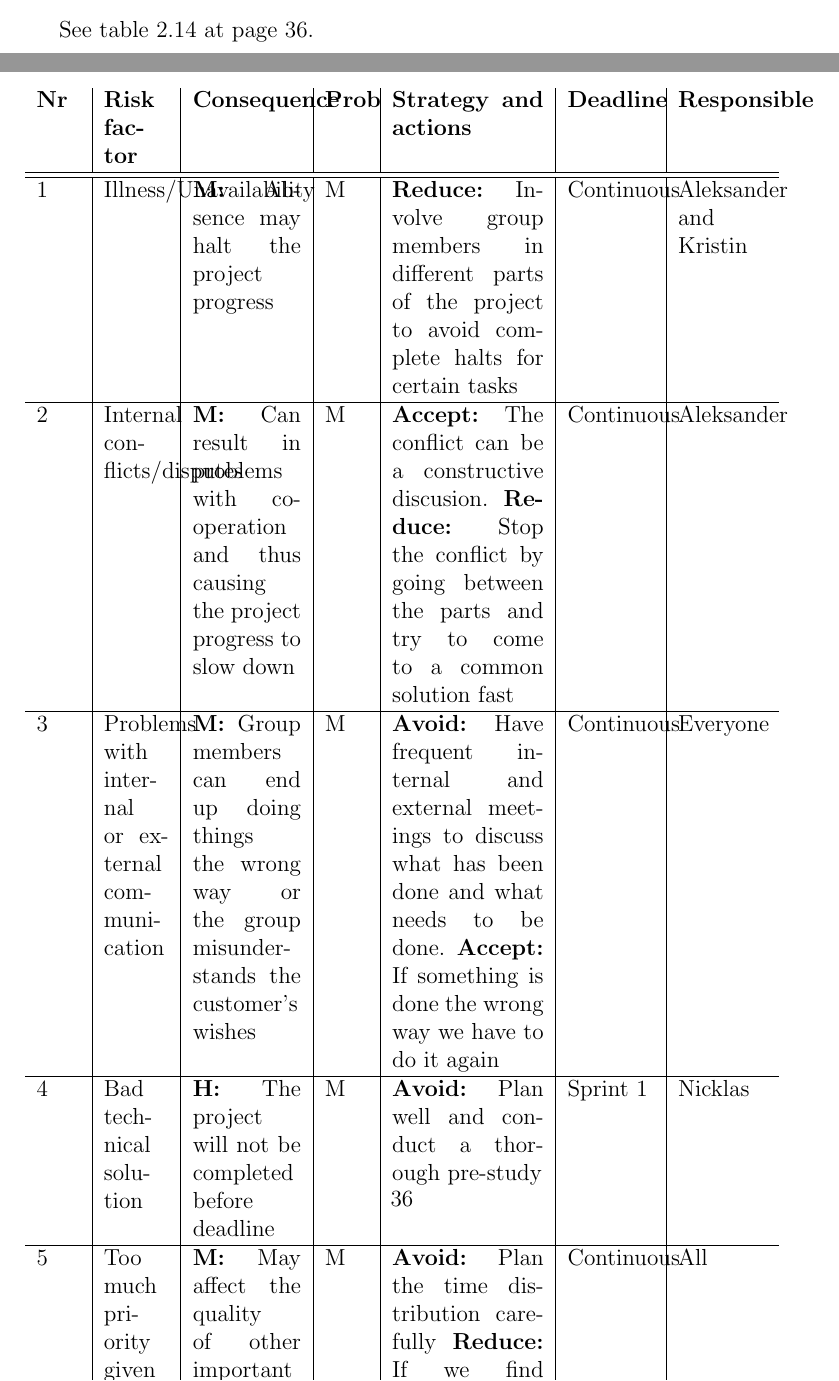
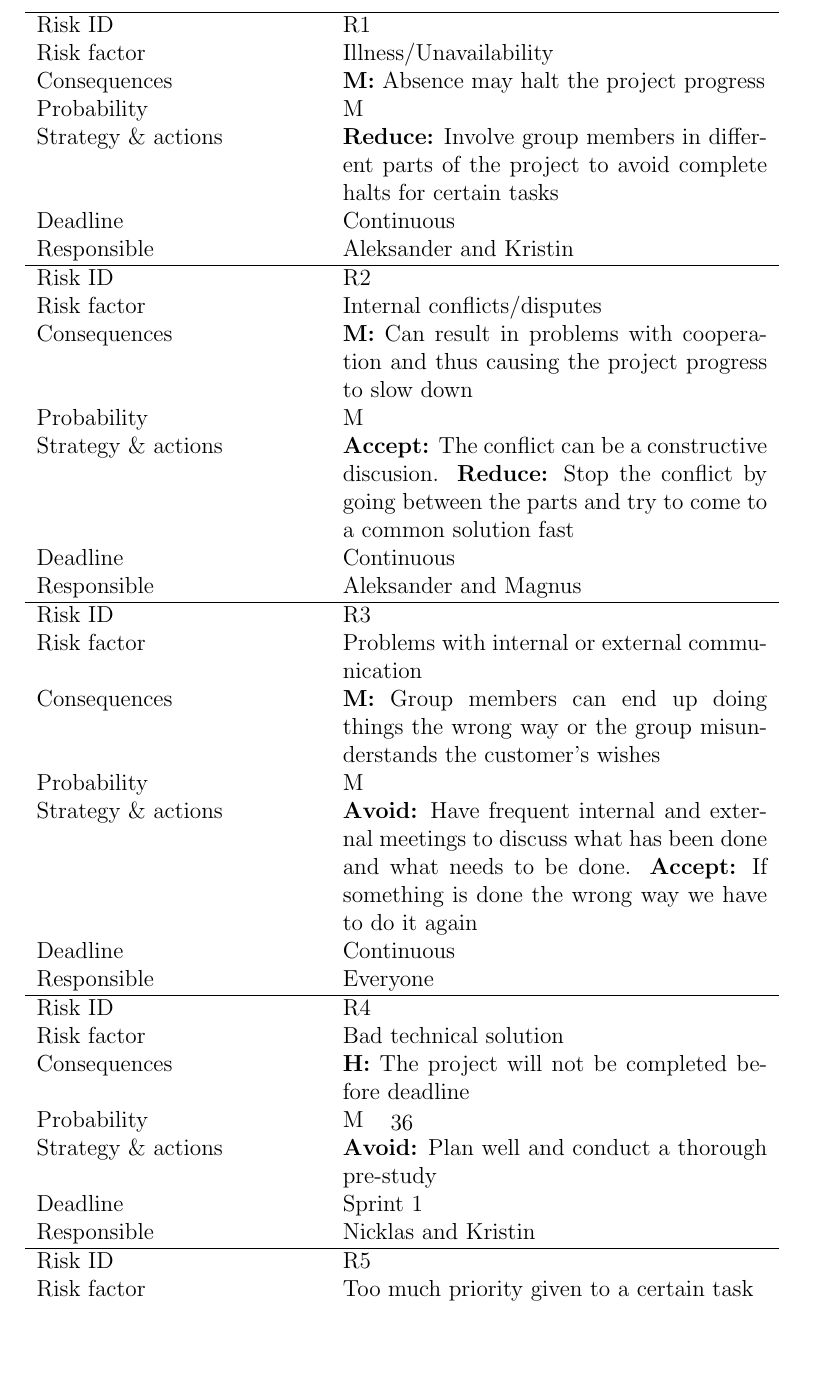
Before and after one commit to nutgaard/KPro---ThalesDocumentation, a LaTeX thesis (Project report/planning.tex, which reads Project report/table_for_handling_of_risks.tex): two parts of pages 35 and 36 of 41 before the commit and part of page 36 of 36 after it, the two joined at a grey line, cut at the place of the change, the shorter picture padded with empty space. Compiled offline with pdfLaTeX.

Commit message:
rettet og endret

```diff
--- a/Project report/table_for_handling_of_risks.tex
+++ b/Project report/table_for_handling_of_risks.tex
@@ -29,21 +70,76 @@ Explanation of abbreviations used in table \ref{tab:handlingofrisks}:
 \end{itemize}
 \end{itemize}
 
-See table \ref{tab:handlingofrisks} at page \pageref{tab:handlingofrisks}.
-\newline
-\newline
+%See tabel \ref{tab:risks} at page \pageref{tab:risks}
+%\newline
+%\newline
 \begin{table}
-\begin{tabularx}{\linewidth}{>{\setlength\hsize{.2\hsize}}X|>{\setlength\hsize{0.3\hsize}}X|>{\setlength\hsize{0.5\hsize}}X|>{\setlength\hsize{.2\hsize}}X|>{\setlength\hsize{.7\hsize}}X|>{\setlength\hsize{.4\hsize}}X|>{\setlength\hsize{.4\hsize}}X}
-\textbf{Nr} & \textbf{Risk factor} & \textbf{Consequence} & \textbf{Prob} & \textbf{Strategy and actions} & \textbf{Deadline} & \textbf{Responsible}\\ \hline \hline
-1 & Illness/Unavailability & \textbf{M:} Absence may halt the project progress & M & \textbf{Reduce:} Involve group members in different parts of the project to avoid complete halts for certain tasks & Continuous & Aleksander and Kristin \\ \hline
-2 & Internal conflicts/disputes & \textbf{M:} Can result in problems with cooperation and thus causing the project progress to slow down & M & \textbf{Accept:} The conflict can be a constructive discusion. \textbf{Reduce:} Stop the conflict by going between the parts and try to come to a common solution fast & Continuous & Aleksander \\ \hline
-3 & Problems with internal or external communication & \textbf{M:} Group members can end up doing things the wrong way or the group misunderstands the customer's wishes & M & \textbf{Avoid:} Have frequent internal and external meetings to discuss what has been done and what needs to be done. \textbf{Accept:} If something is done the wrong way we have to do it again & Continuous & Everyone \\ \hline
-4 & Bad technical solution & \textbf{H:} The project will not be completed before deadline & M & \textbf{Avoid:} Plan well and conduct a thorough pre-study & Sprint 1 & Nicklas \\ \hline
-5 & Too much priority given to a certain task & \textbf{M:} May affect the quality of other important tasks & M & \textbf{Avoid:} Plan the time distribution carefully \textbf{Reduce:} If we find that a task is given to much priority, let everybody on the team know about your concern, and then change the priority & Continuous & All \\ \hline
-6 & Technical encompetence & \textbf{H:} The group will b unable to finish the project & H & \textbf{Avoid:} Choose familiar solutions for the problems that occur and do a thorough investigation into unfamiliar technologies that are to be used \textbf{Transfer:} If one or more of the members get's a problem they can't solve, ask someone else & Continuous & Everyone \\ \hline
-7 & Inexperience with software development methods & \textbf{M:} Lack of documentation and too much time spent on administration & M & \textbf{Reduce:} Get familiar with the software development method early and be thorough with the documentation & Continuous & Everyone \\ \hline
-8 & Hardware failure & \textbf{M:} may cause unexpected delays & M & \textbf{Avoid:} Have version control and make information available from different locations & Continuous & Everyone \\ \hline
-9 & Chosen tools do not deliver & \textbf{M:} may halt the project progress & M & \textbf{Reduce:} Find out what the most suited tools on the market is and choose one that is better suited. & Preliminary study & Nicklas
+\begin{tabularx}{\linewidth}{>{\setlength\hsize{.4\hsize}}X>{\setlength\hsize{0.6\hsize}}X}\hline
+Risk ID & R1 \\
+Risk factor & Illness/Unavailability \\
+Consequences & \textbf{M:} Absence may halt the project progress \\
+Probability & M \\
+Strategy \& actions & \textbf{Reduce:} Involve group members in different parts of the project to avoid complete halts for certain tasks \\
+Deadline & Continuous \\
+Responsible & Aleksander and Kristin \\ \hline
+Risk ID & R2 \\
+Risk factor & Internal conflicts/disputes \\
+Consequences & \textbf{M:} Can result in problems with cooperation and thus causing the project progress to slow down \\
+Probability & M \\
+Strategy \& actions & \textbf{Accept:} The conflict can be a constructive discusion. \textbf{Reduce:} Stop the conflict by going between the parts and try to come to a common solution fast \\
+Deadline & Continuous \\
+Responsible & Aleksander and Magnus\\ \hline
+Risk ID & R3 \\
+Risk factor & Problems with internal or external communication \\
+Consequences & \textbf{M:} Group members can end up doing things the wrong way or the group misunderstands the customer's wishes \\
+Probability & M \\
+Strategy \& actions & \textbf{Avoid:} Have frequent internal and external meetings to discuss what has been done and what needs to be done. \textbf{Accept:} If something is done the wrong way we have to do it again \\
+Deadline & Continuous \\
+Responsible & Everyone \\ \hline
+Risk ID & R4 \\
+Risk factor & Bad technical solution \\
+Consequences & \textbf{H:} The project will not be completed before deadline \\
+Probability & M \\
+Strategy \& actions & \textbf{Avoid:} Plan well and conduct a thorough pre-study \\
+Deadline & Sprint 1 \\
+Responsible & Nicklas and Kristin \\ \hline
+Risk ID & R5 \\
+Risk factor & Too much priority given to a certain task \\
+Consequences & \textbf{M:} May affect the quality of other important tasks \\
+Probability & M \\
+Strategy \& actions & \textbf{Avoid:} Plan the time distribution carefully \textbf{Reduce:} If we find that a task is given to much priority, let everybody on the team know about your concern, and then change the priority \\
+Deadline & Continuous \\
+Responsible & All \\ \hline
+Risk ID & R6 \\
+Risk factor & Technical encompetence \\
+Consequences & \textbf{H:} The group will b unable to finish the project \\
+Probability & H \\
+Strategy \& actions & \textbf{Avoid:} Choose familiar solutions for the problems that occur and do a thorough investigation into unfamiliar technologies that are to be used \textbf{Transfer:} If one or more of the members get's a problem they can't solve, ask someone else \\
+Deadline & Continuous \\
+Responsible & Everyone \\ \hline
+Risk ID & R7 \\
+Risk factor & Inexperience with software development methods \\
+Consequences & \textbf{M:} Lack of documentation and too much time spent on administration \\
+Probability & M \\
+Strategy \& actions & \textbf{Reduce:} Get familiar with the software development method early and be thorough with the documentation \\
+Deadline & Continuous \\
+Responsible & Everyone \\ \hline
+Risk ID & R8 \\
+Risk factor & Hardware failure \\
+Consequences & \textbf{M:} may cause unexpected delays \\
+Probability & M \\
+Strategy \& actions & \textbf{Avoid:} Have version control and make information available from different locations \\
+Deadline & Continuous \\
+Responsible & Everyone \\ \hline
+Risk ID & R9 \\
+Risk factor & Chosen tools do not deliver \\
+Consequences & \textbf{M:} may halt the project progress \\
+Probability & M \\
+Strategy \& actions & \textbf{Reduce:} Find out what the most suited tools on the market is and choose one that is better suited. \\
+Deadline & Preliminary study \\
+Responsible & Nicklas  and Ida
 \end{tabularx}
-\caption{Table for handling of risks} \label{tab:handlingofrisks}
+\caption{Table for handling of risks} \label{tab:risks}
 \end{table}
+
+\end{document}
```
Also changed, not shown: Project report/abstract.tex (+1 -1 lines), Project report/markup_languages.tex (+1 -1 lines), Project report/overall_project_plan.tex (+1 -1 lines), Project report/programming_languages.tex (+3 -3 lines), Project report/quality_assurance.tex (+2 -2 lines), Project report/report.tex (+28 -2 lines), Project report/securing_credentials.tex (+3 -3 lines), Project report/test_plan.tex (+1 -1 lines), Project report/table_for_handling_of_risks.tex (43 more changed lines).
